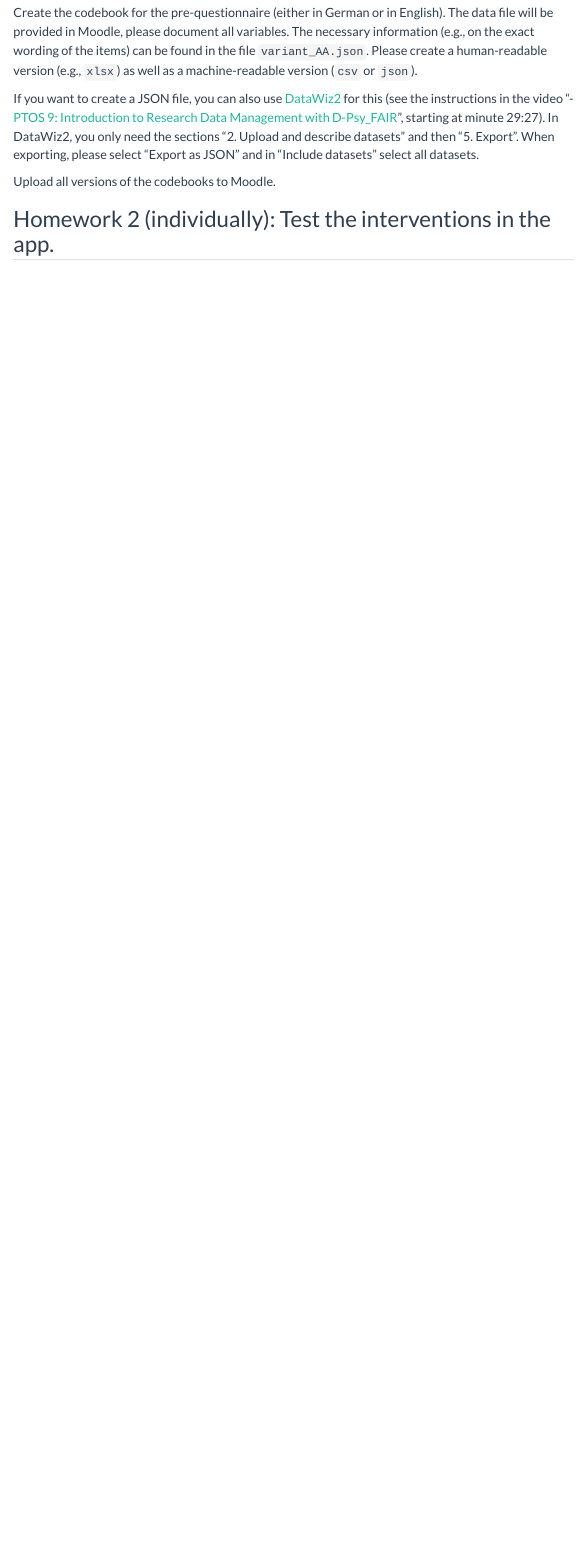
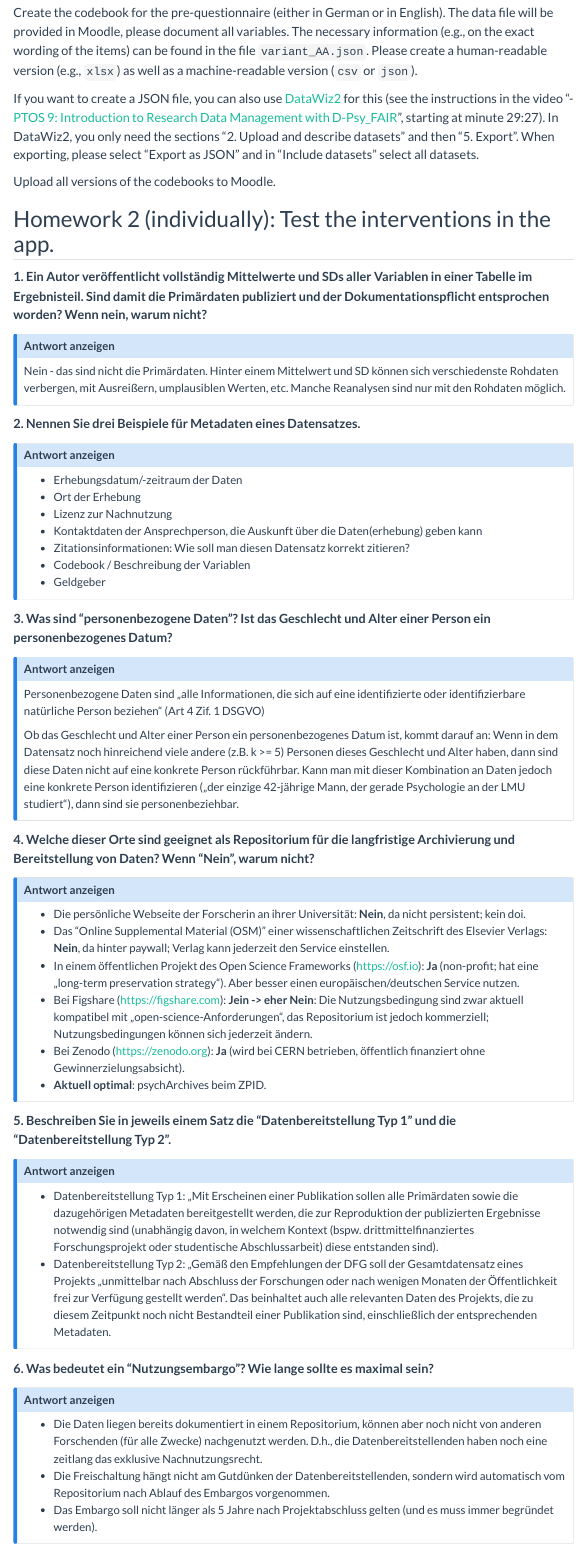
Before and after one commit to nicebread/Empra1_2026, a Quarto document (sessions/_S10-Open_Data.qmd): the page in a window 1100 px wide, from 550 px down. Rendered offline with R 4.5, knitr and Pandoc in place of Quarto, with nearby package versions; menus at the side of the page are left out.

Commit message:
Update _S20-Open_Data
Homework 2: Fragen und Antworten als collapsible callout box hinzugefügt.

```diff
--- a/sessions/_S10-Open_Data.qmd
+++ b/sessions/_S10-Open_Data.qmd
@@ -28,3 +28,63 @@ When exporting, please select "Export as JSON" and in "Include datasets" select
 Upload all versions of the codebooks to Moodle.
 
 ## Homework 2 (individually): Test the interventions in the app.
+
+**1. Ein Autor veröffentlicht vollständig Mittelwerte und SDs aller Variablen in einer Tabelle im Ergebnisteil. Sind damit die Primärdaten publiziert und der Dokumentationspflicht entsprochen worden? Wenn nein, warum nicht?**
+
+::: {.callout-note collapse="true"}
+## Antwort anzeigen
+Nein - das sind nicht die Primärdaten. Hinter einem Mittelwert und SD können sich verschiedenste Rohdaten verbergen, mit Ausreißern, umplausiblen Werten, etc. Manche Reanalysen sind nur mit den Rohdaten möglich.
+:::
+
+**2. Nennen Sie drei Beispiele für Metadaten eines Datensatzes.**
+
+::: {.callout-note collapse="true"}
+## Antwort anzeigen
+* Erhebungsdatum/-zeitraum der Daten
+* Ort der Erhebung
+* Lizenz zur Nachnutzung
+* Kontaktdaten der Ansprechperson, die Auskunft über die Daten(erhebung) geben kann
+* Zitationsinformationen: Wie soll man diesen Datensatz korrekt zitieren?
+* Codebook / Beschreibung der Variablen
+* Geldgeber
+:::
+
+**3. Was sind "personenbezogene Daten"? Ist das Geschlecht und Alter einer Person ein personenbezogenes Datum?**
+
+::: {.callout-note collapse="true"}
+## Antwort anzeigen
+Personenbezogene Daten sind „alle Informationen, die sich
+auf eine identifizierte oder identifizierbare natürliche Person
+beziehen“ (Art 4 Zif. 1 DSGVO)
+
+Ob das Geschlecht und Alter einer Person ein personenbezogenes Datum ist, kommt darauf an: Wenn in dem Datensatz noch hinreichend viele andere (z.B. k >= 5) Personen dieses Geschlecht und Alter haben, dann sind diese Daten nicht auf eine konkrete Person rückführbar. Kann man mit dieser Kombination an Daten jedoch eine konkrete Person identifizieren („der einzige 42-jährige Mann, der gerade Psychologie an der LMU studiert“), dann sind sie personenbeziehbar.
+:::
+
+**4. Welche dieser Orte sind geeignet als Repositorium für die langfristige Archivierung und Bereitstellung von Daten? Wenn "Nein", warum nicht?**
+
+::: {.callout-note collapse="true"}
+## Antwort anzeigen
+* Die persönliche Webseite der Forscherin an ihrer Universität: **Nein**, da nicht persistent; kein doi.
+* Das "Online Supplemental Material (OSM)" einer wissenschaftlichen
+Zeitschrift des Elsevier Verlags: **Nein**, da hinter paywall; Verlag kann jederzeit den Service einstellen.
+* In einem öffentlichen Projekt des Open Science Frameworks (https://osf.io): **Ja** (non-profit; hat eine „long-term preservation strategy“). Aber besser einen europäischen/deutschen Service nutzen.
+* Bei Figshare (https://figshare.com): **Jein -> eher Nein**: Die Nutzungsbedingung sind zwar aktuell kompatibel mit „open-science-Anforderungen“, das Repositorium ist jedoch kommerziell; Nutzungsbedingungen können sich jederzeit ändern.
+* Bei Zenodo (https://zenodo.org): **Ja** (wird bei CERN betrieben, öffentlich finanziert ohne Gewinnerzielungsabsicht).
+* **Aktuell optimal**: psychArchives beim ZPID.
+:::
+
+**5. Beschreiben Sie in jeweils einem Satz die "Datenbereitstellung Typ 1" und die "Datenbereitstellung Typ 2".**
+
+::: {.callout-note collapse="true"}
+## Antwort anzeigen
+* Datenbereitstellung Typ 1: „Mit Erscheinen einer Publikation sollen alle Primärdaten sowie die dazugehörigen Metadaten bereitgestellt werden, die zur Reproduktion der publizierten Ergebnisse notwendig sind (unabhängig davon, in welchem Kontext (bspw. drittmittelfinanziertes Forschungsprojekt oder studentische Abschlussarbeit) diese entstanden sind).
+* Datenbereitstellung Typ 2: „Gemäß den Empfehlungen der DFG soll der Gesamtdatensatz eines Projekts „unmittelbar nach Abschluss der Forschungen oder nach wenigen Monaten der Öffentlichkeit frei zur Verfügung gestellt werden“. Das beinhaltet auch alle relevanten Daten des Projekts, die zu diesem Zeitpunkt noch nicht Bestandteil einer Publikation sind, einschließlich der entsprechenden Metadaten.
+:::
+
+**6. Was bedeutet ein "Nutzungsembargo"? Wie lange sollte es maximal sein?**
+
+::: {.callout-note collapse="true"}
+## Antwort anzeigen
+* Die Daten liegen bereits dokumentiert in einem Repositorium, können aber noch nicht von anderen Forschenden (für alle Zwecke) nachgenutzt werden. D.h., die Datenbereitstellenden haben noch eine zeitlang das exklusive Nachnutzungsrecht.
+* Die Freischaltung hängt nicht am Gutdünken der Datenbereitstellenden, sondern wird automatisch vom Repositorium nach Ablauf des Embargos vorgenommen.
+* Das Embargo soll nicht länger als 5 Jahre nach Projektabschluss gelten (und es muss immer begründet werden).
```
Also changed, not shown: sessions/_S10-Open_Data.qmd (9 more changed lines).
